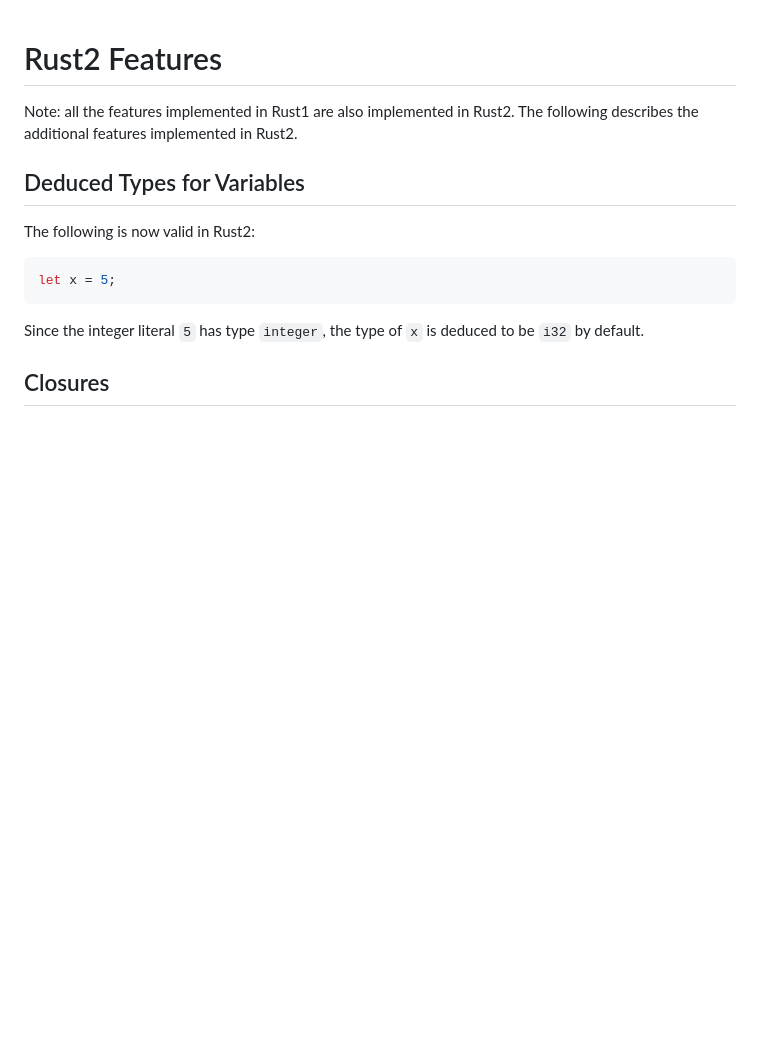
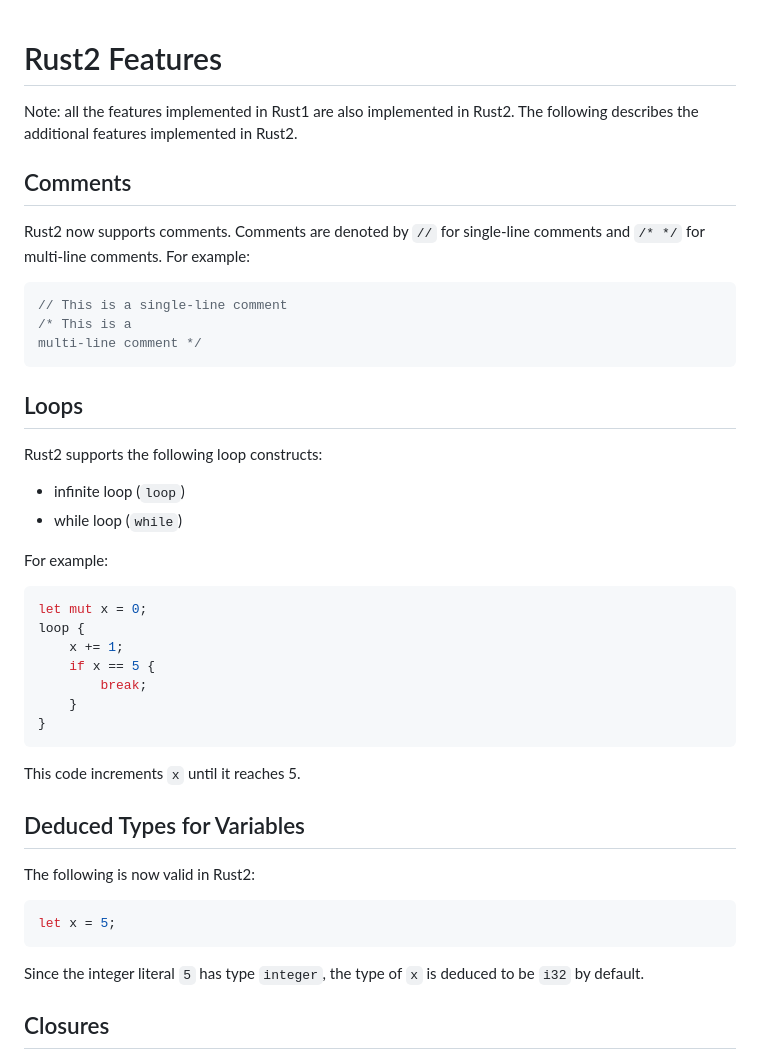
Before and after one commit to Amadeus-Winarto/rust_js, a Markdown page: grammars/Rust2_Features.md, the part around the change. GitHub-like rendering; blank space fills up the shorter version.

Commit message:
Add sample comments

````diff
--- a/grammars/Rust2_Features.md
+++ b/grammars/Rust2_Features.md
@@ -1,6 +1,37 @@
 # Rust2 Features
 
 Note: all the features implemented in Rust1 are also implemented in Rust2. The following describes the additional features implemented in Rust2.
+
+## Comments
+
+Rust2 now supports comments. Comments are denoted by `//` for single-line comments and `/* */` for multi-line comments. For example:
+
+```rust
+// This is a single-line comment
+/* This is a
+multi-line comment */
+```
+
+## Loops
+
+Rust2 supports the following loop constructs:
+
+- infinite loop (`loop`)
+- while loop (`while`)
+
+For example:
+
+```rust
+let mut x = 0;
+loop {
+    x += 1;
+    if x == 5 {
+        break;
+    }
+}
+```
+
+This code increments `x` until it reaches 5.
 
 ## Deduced Types for Variables
 
````
Also changed, not shown: samples/README.md (added, +190 -0 lines).
